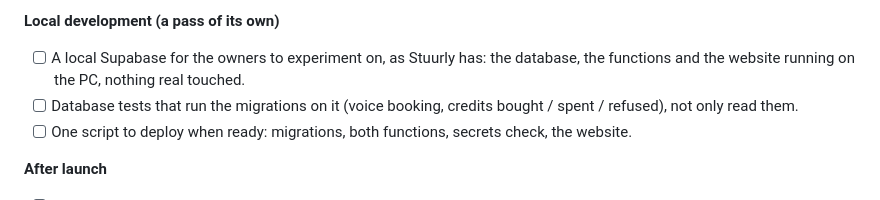
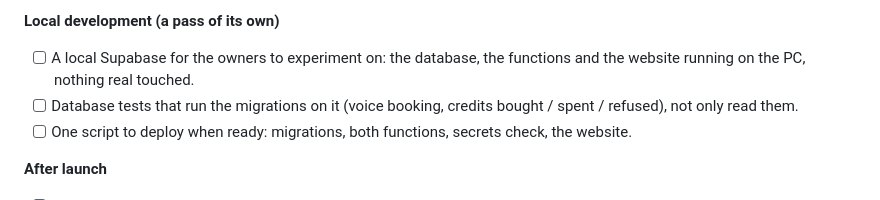
Before and after one commit to Mar1tz/clicky-windows, a Markdown page: docs/ROADMAP_BILLING.md, the part around the change. Drawn GitHub-style.

Commit message:
[mgr] Roadmap: local setup wording

```diff
--- a/docs/ROADMAP_BILLING.md
+++ b/docs/ROADMAP_BILLING.md
@@ -151,9 +151,8 @@ limits, the cost ceiling) and `docs/REFERRALS.md` (Pro trial, free months).
       owners decided.
 
 **Local development (a pass of its own)**
-- [ ] A local Supabase for the owners to experiment on, as Stuurly has: the
-      database, the functions and the website running on the PC, nothing
-      real touched.
+- [ ] A local Supabase for the owners to experiment on: the database, the
+      functions and the website running on the PC, nothing real touched.
 - [ ] Database tests that run the migrations on it (voice booking, credits
       bought / spent / refused), not only read them.
 - [ ] One script to deploy when ready: migrations, both functions, secrets
```
